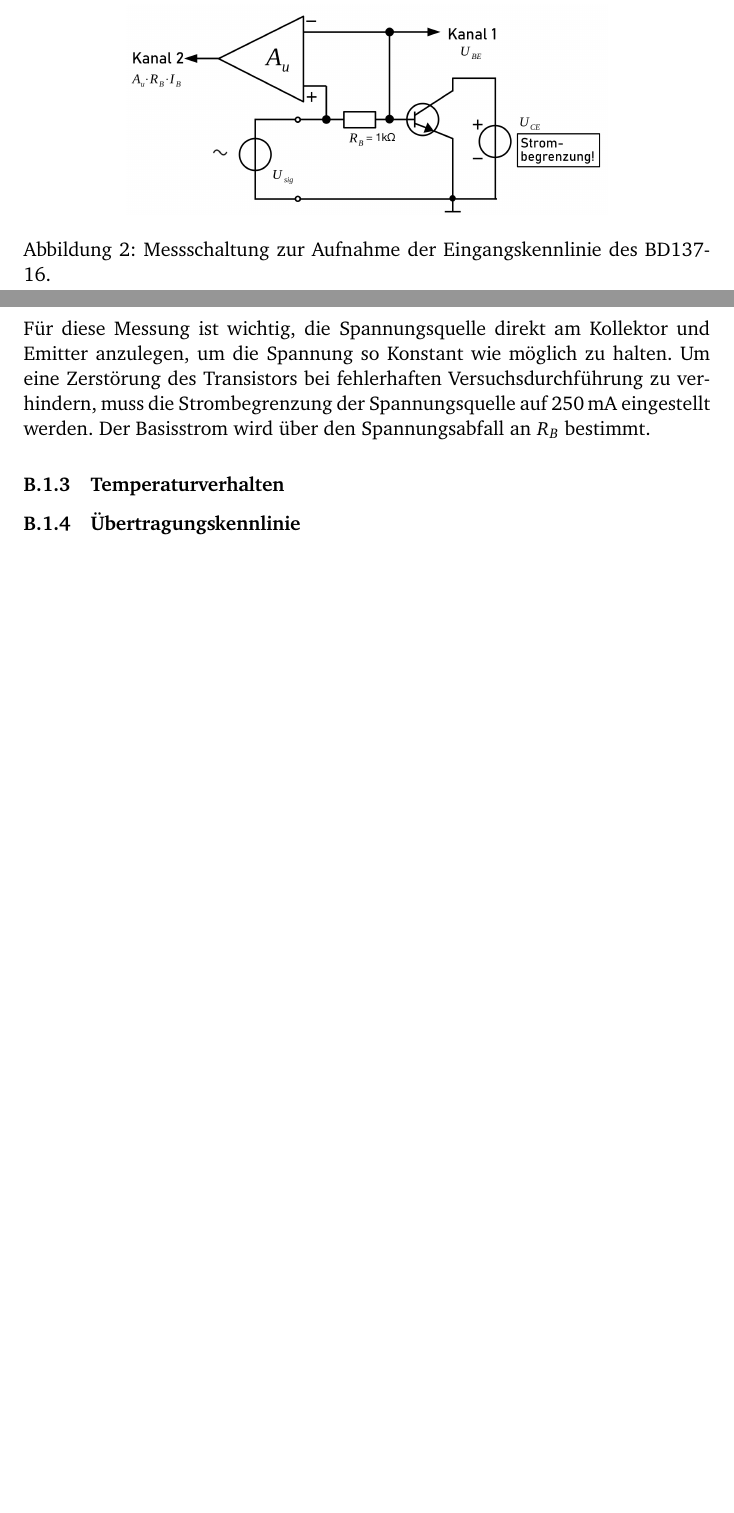
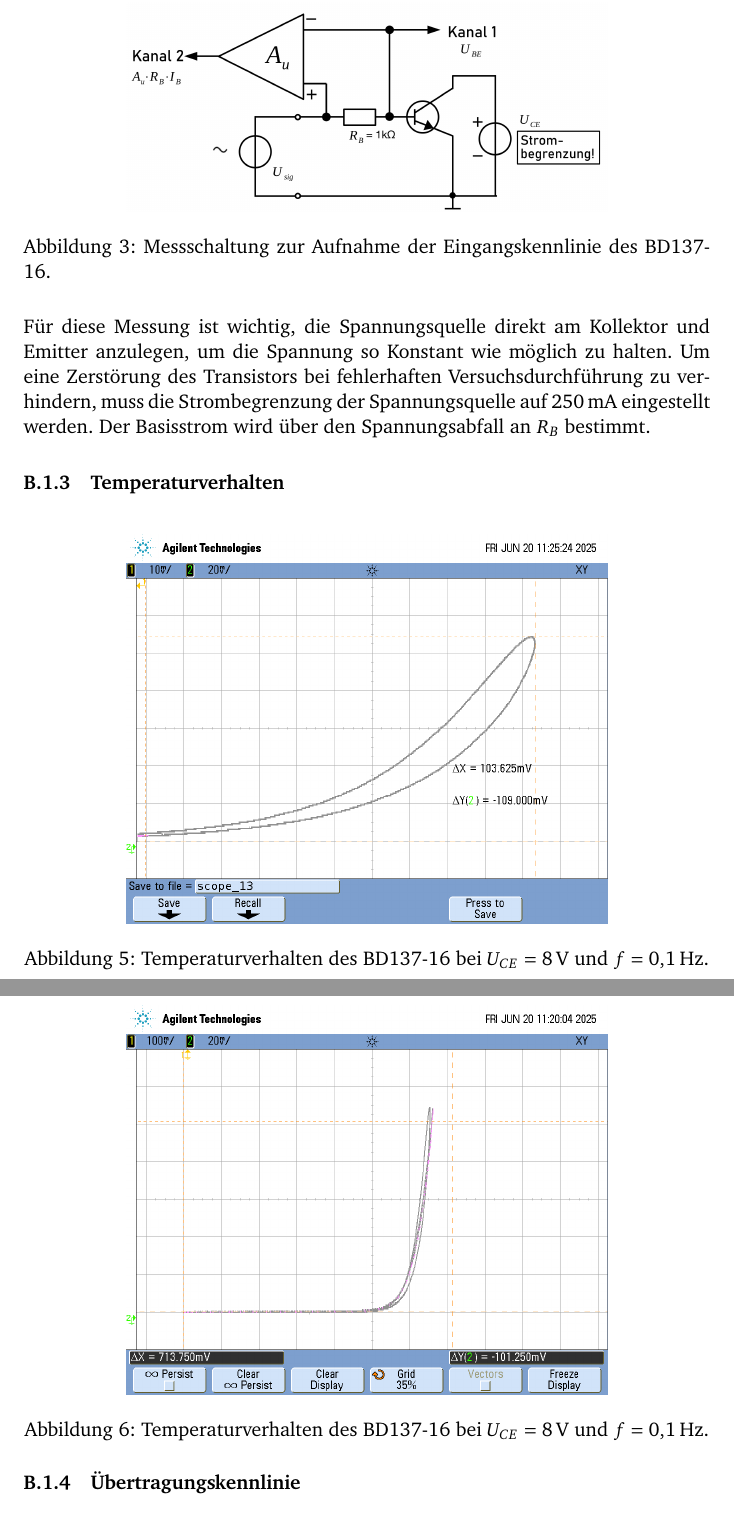
Before and after one commit to GeneralBombe/ProtokollBipolartransistor, a LaTeX document (template.tex): two parts of pages 2 and 3 of 10 before the commit and two parts of pages 4 and 5 of 12 after it, joined at a grey line, cut so that both start at the same text, the shorter picture padded with empty space. Compiled offline with pdfLaTeX.

Commit message:
bilder namen und so

```diff
--- a/template.tex
+++ b/template.tex
@@ -160,6 +166,18 @@ Der Basisstrom wird über den Spannungsabfall an $R_B$ bestimmt.
 
 % B.1.3.
 \subsubsection{Temperaturverhalten}
+\begin{figure}[H]
+	\centering
+	\includegraphics[width=0.7\textwidth]{Figures/TemperaturHysterese8V0.1hznah.png}
+	\caption{Temperaturverhalten des BD137-16 bei $U_{CE} = 8\,\mathrm{V}$ und $f = 0{,}1\,\mathrm{Hz}$.}
+	\label{fig:8VTemperaturHysterese0.1hznah}
+\end{figure}\begin{figure}[H]
+	\centering
+	\includegraphics[width=0.7\textwidth]{Figures/8V1khz0.1hzzusammentemp.png}
+	\caption{Temperaturverhalten des BD137-16 bei $U_{CE} = 8\,\mathrm{V}$ und $f = 0{,}1\,\mathrm{Hz}$.}
+	\label{fig:8V1khz0.1hzzusammentemp}
+\end{figure}
+
 % B.1.4.
 \subsubsection{Übertragungskennlinie}
 % B.2.
```
Also changed, not shown: Figures/8V1khz0.1hzzusammentemp.png (renamed from Figures/scope_11.png), Figures/Ausgangskennlinienfeld.png (renamed from Figures/scope_2.png), Figures/Eingangskennlinie.jpg (renamed from Figures/scope5bearb.jpg), Figures/TemperaturHysterese8V0.1hznah.png (renamed from Figures/scope_13.png), Figures/Übertragungskennlinie.png (renamed from Figures/scope_15.png), template.tex (12 more changed lines).
